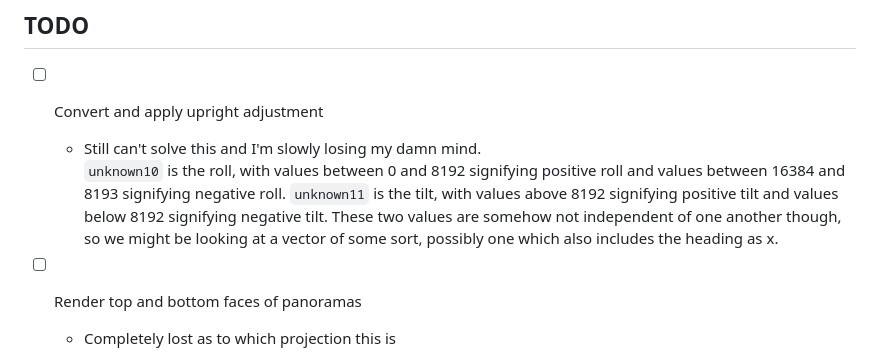
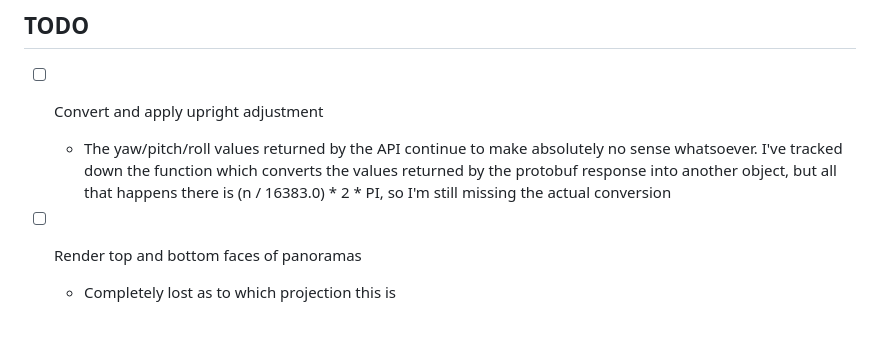
Before and after one commit to sk-zk/lookaround-map, a Markdown page: README.md, the part around the change. GitHub-like rendering; blank space fills up the shorter version.

```diff
--- a/README.md
+++ b/README.md
@@ -29,8 +29,9 @@ To do so, three options are implemented. Simply install the one you like and it
 
 ## TODO
 - [ ] Convert and apply upright adjustment
-   - Still can't solve this and I'm slowly losing my damn mind.
-     `unknown10` is the roll, with values between 0 and 8192 signifying positive roll and values between 16384 and 8193 signifying negative roll. `unknown11` is the tilt, with values above 8192 signifying positive tilt and values below 8192 signifying negative tilt. These two values are somehow not independent of one another though, so we might be looking at a vector of some sort, possibly one which also includes the heading as x.
+   - The yaw/pitch/roll values returned by the API continue to make absolutely no sense whatsoever. I've tracked down the function
+     which converts the values returned by the protobuf response into another object, but all that happens there is (n / 16383.0) * 2 * PI,
+     so I'm still missing the actual conversion
 - [ ] Render top and bottom faces of panoramas
    - Completely lost as to which projection this is
 - [ ] Find a raster blue line layer if it exists, or decode the vector layer
```
